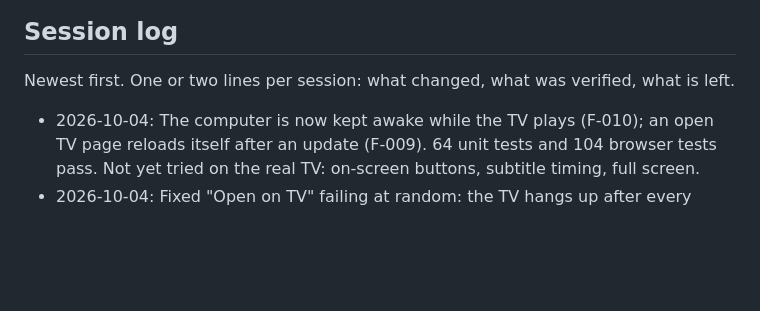
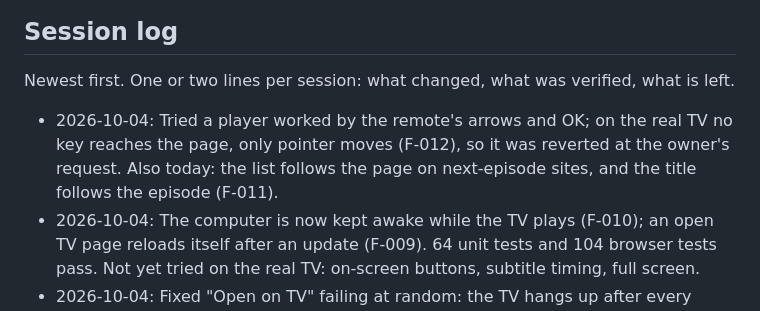
Before and after one commit to TusharGBhut/VCast, a Markdown page: docs/PROGRESS.md, the part around the change. Drawn GitHub-style; blank space fills up the shorter version.

```diff
--- a/docs/PROGRESS.md
+++ b/docs/PROGRESS.md
@@ -61,6 +61,7 @@ IDs are from `docs/jira/phase-1.txt`. Status: `todo`, `in progress`, `needs TV c
 
 Newest first. One or two lines per session: what changed, what was verified, what is left.
 
+- 2026-10-04: Tried a player worked by the remote's arrows and OK; on the real TV no key reaches the page, only pointer moves (F-012), so it was reverted at the owner's request. Also today: the list follows the page on next-episode sites, and the title follows the episode (F-011).
 - 2026-10-04: The computer is now kept awake while the TV plays (F-010); an open TV page reloads itself after an update (F-009). 64 unit tests and 104 browser tests pass. Not yet tried on the real TV: on-screen buttons, subtitle timing, full screen.
 - 2026-10-04: Fixed "Open on TV" failing at random: the TV hangs up after every answer, so each request now uses a new connection (F-008); the browser start is checked and retried. Confirmed working on the real TV by the owner. Added full screen on first key, on-screen player buttons, subtitle timing. Git repo started with ESLint and commit-message hooks. 61 unit tests and 103 browser tests pass.
 - 2026-10-03: Browser-test round found 4 bugs (error text replaced by "Paused", lost-connection text hidden once paired, no Play after a video ends, cookie missed when the page script saw the video first); all fixed. Added subtitles, Open on TV, `.env` settings and constants files. 58 unit tests (99% lines, 96% branches, 97% functions) and 99 browser tests pass. A real streaming page played at 1080p with subtitles through the server in desktop Chrome (F-003).
```
Also changed, not shown: docs/FINDINGS.md (+6 -0 lines).
